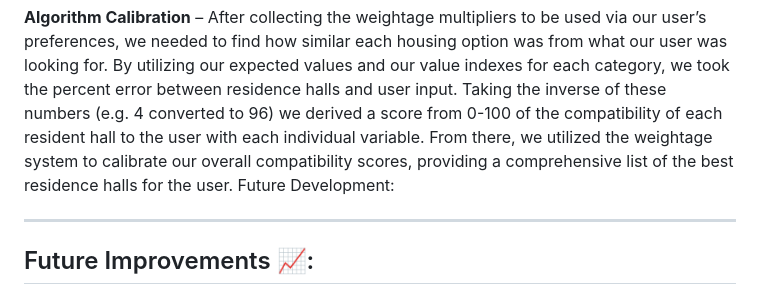
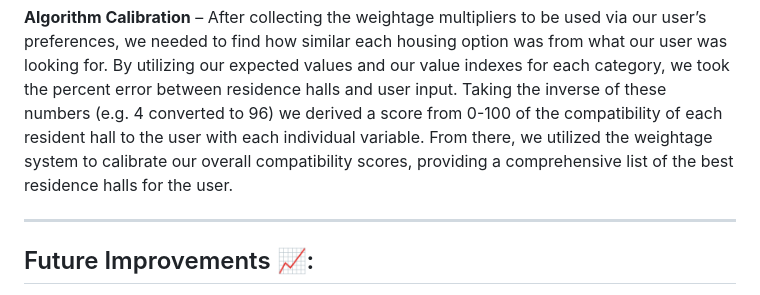
Before and after one commit to BoilerHousingHub/BoilerHousingHub.github.io, a Markdown page: README.md, the part around the change. Drawn GitHub-style.

```diff
--- a/README.md
+++ b/README.md
@@ -45,7 +45,6 @@ Our Vision – Due to this problem at hand, our goal was to make this process of
 **User Preferences** – After defining the variables used within our model, we looked to use user input to link the preference of the user to how our model would be used. After giving our user the ability to rank their preferences in order from 1 to 6, we converted their ranking to a constant multiplier in our dataset via a tiered weighting system. This ensured that the user’s preferences were considered the most during our calculations for each housing option and their compatibility with the user.
 
 **Algorithm Calibration** – After collecting the weightage multipliers to be used via our user’s preferences, we needed to find how similar each housing option was from what our user was looking for. By utilizing our expected values and our value indexes for each category, we took the percent error between residence halls and user input. Taking the inverse of these numbers (e.g. 4 converted to 96) we derived a score from 0-100 of the compatibility of each resident hall to the user with each individual variable. From there, we utilized the weightage system to calibrate our overall compatibility scores, providing a comprehensive list of the best residence halls for the user.
-Future Development:
 
 ---
 
```
